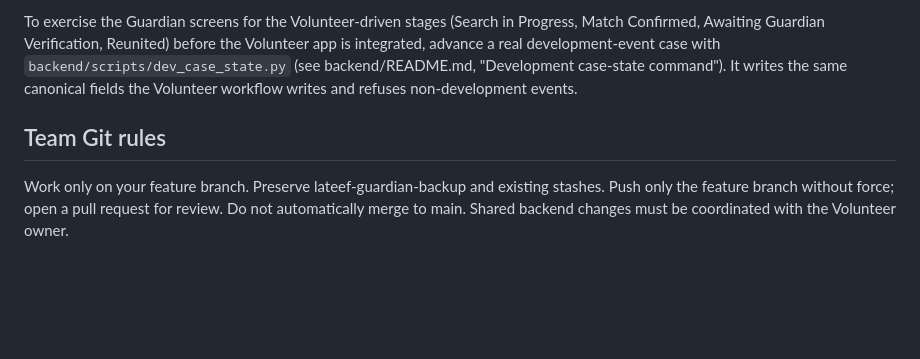
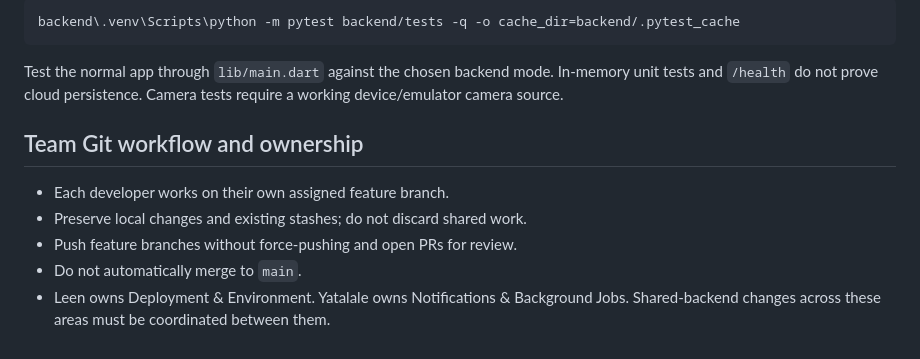
Before and after one commit to Raddteam725/2026-GP1-30, a Markdown page: TEAM_SETUP.md, the part around one of its changes. GitHub-like rendering; blank space fills up the shorter version.

````diff
--- a/TEAM_SETUP.md
+++ b/TEAM_SETUP.md
@@ -68,5 +77,14 @@ Each developer must also test the normal Android app against the real backend. I
 
-To exercise the Guardian screens for the Volunteer-driven stages (Search in Progress, Match Confirmed, Awaiting Guardian Verification, Reunited) before the Volunteer app is integrated, advance a real development-event case with `backend/scripts/dev_case_state.py` (see backend/README.md, "Development case-state command"). It writes the same canonical fields the Volunteer workflow writes and refuses non-development events.
+```powershell
+backend\.venv\Scripts\python -m pytest backend/tests -q -o cache_dir=backend/.pytest_cache
+```
 
-## Team Git rules
-Work only on your feature branch. Preserve lateef-guardian-backup and existing stashes. Push only the feature branch without force; open a pull request for review. Do not automatically merge to main. Shared backend changes must be coordinated with the Volunteer owner.
+Test the normal app through `lib/main.dart` against the chosen backend mode. In-memory unit tests and `/health` do not prove cloud persistence. Camera tests require a working device/emulator camera source.
+
+## Team Git workflow and ownership
+
+- Each developer works on their own assigned feature branch.
+- Preserve local changes and existing stashes; do not discard shared work.
+- Push feature branches without force-pushing and open PRs for review.
+- Do not automatically merge to `main`.
+- Leen owns Deployment & Environment. Yatalale owns Notifications & Background Jobs. Shared-backend changes across these areas must be coordinated between them.
````
Also changed, not shown: other parts of TEAM_SETUP.md (+43 -34 lines).
